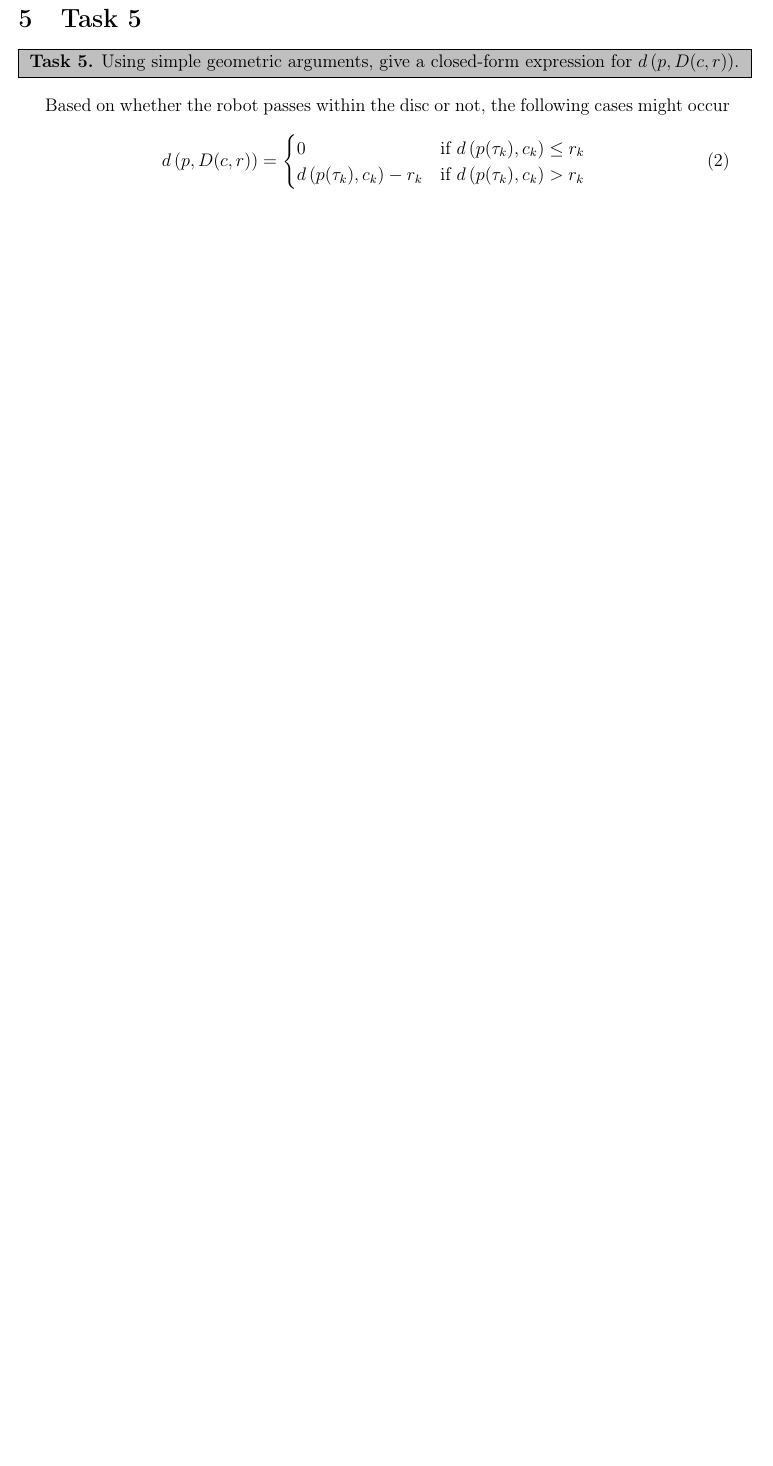
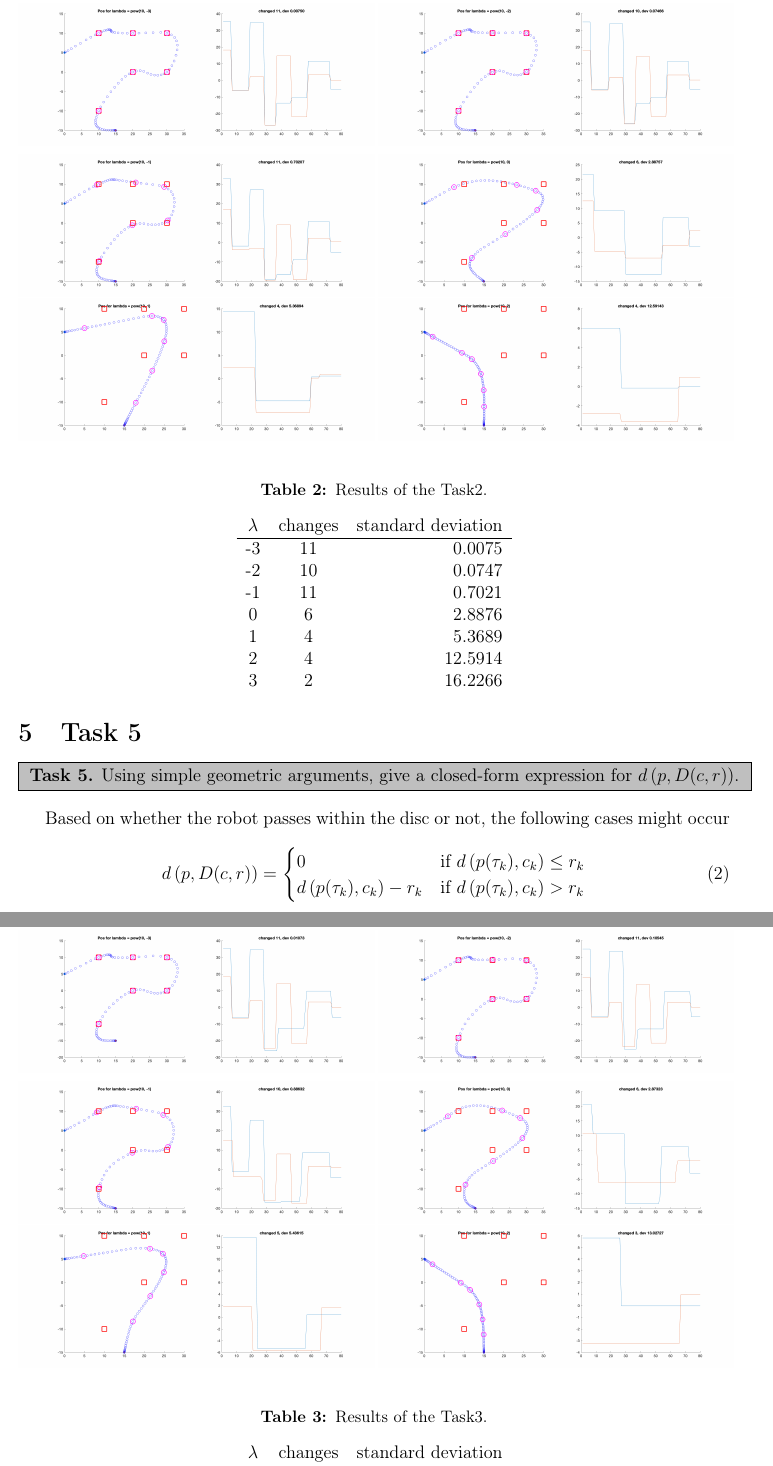
Before and after one commit to mskl/ist-mi-oa77, a LaTeX document (report/report.tex): part of page 2 of 5 before the commit and two parts of pages 3 and 4 of 6 after it, the two joined at a grey line, cut at the place of the change, the shorter picture padded with empty space. Compiled offline with pdfLaTeX; a LaTeX package or settings file that is missing is left out.

Commit message:
Update on Overleaf.

```diff
--- a/report/report.tex
+++ b/report/report.tex
@@ -73,6 +90,23 @@
 \end{subfigure}
 \end{figure}
 
+\begin{table}[!htb]
+\centering
+\caption{Results of the Task2.}
+\label{table:task2:res}
+\begin{tabular}{ccr}
+$\lambda$ & changes & standard deviation \\
+\hline
+-3 & 11 & 0.0075 \\
+-2 & 10 & 0.0747 \\
+-1 & 11 & 0.7021 \\
+0 & 6 & 2.8876 \\
+1 & 4 & 5.3689 \\
+2 & 4 & 12.5914 \\
+3 & 2 & 16.2266
+\end{tabular}
+\end{table}
+
 \section{Task 3}
 \noindent\fcolorbox{black}{lightgray}{
     \parbox{\textwidth}{ \textbf{Task 3.} Redo task 1 for the optimization problem~\eqref{prob3}.
@@ -92,3 +126,11 @@
     \includegraphics[width=0.5\linewidth]{part1/figures/task3/3_2.png}
 \end{subfigure}
 \end{figure}
+
+\begin{table}[!htb]
+\centering
+\caption{Results of the Task3.}
+\label{table:task3:res}
+\begin{tabular}{ccr}
+$\lambda$ & changes & standard deviation \\
+\hline
```
Also changed, not shown: report/report.tex (26 more changed lines).
